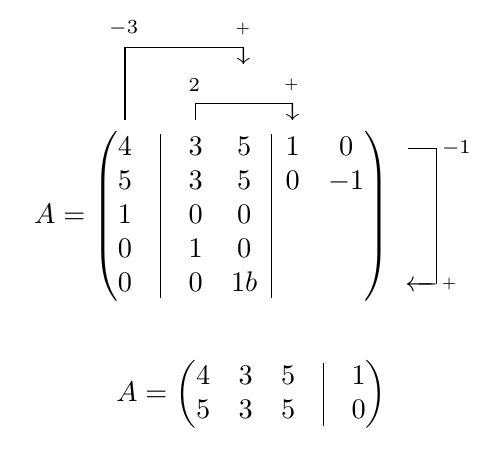
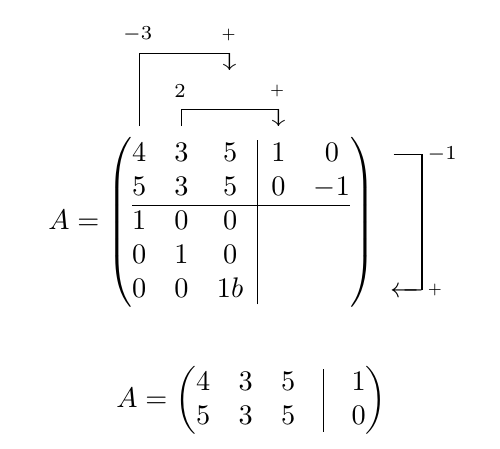
Before and after one commit to derdudev/gaussEx.sty, a LaTeX document (expl3-impl/gaussex-expl3.tex): part of the page, cut so that both start at the same text. Compiled offline with pdfLaTeX.

Commit message:
Row dividers implemented

```diff
--- a/expl3-impl/gaussex-expl3.tex
+++ b/expl3-impl/gaussex-expl3.tex
@@ -215,6 +215,32 @@
 }
 
 %
+% NEW @measureRows
+%
+\def\g@measureRows{%
+    \setbox\g@trash\lastbox
+    \ifnum\g@maxrow<0% base case: this box is not part of the matrix
+    \else
+        \ifdim\ht\g@trash=0pt%
+            \advance\g@d@tmp\lastskip\unskip
+            \advance\g@d@tmp\lastkern\unkern
+            \unpenalty
+        \else
+            \g@defdim{rb\the\g@maxrow}{\g@d@tmp}%
+            \advance\g@d@tmp\dp\g@trash
+            \advance\g@d@tmp\g@axisHeight
+            \g@defdim{ry\the\g@maxrow}{\g@d@tmp}%
+            \g@defdim{rx\the\g@maxrow}{\z@}%
+            \advance\g@d@tmp-\g@axisHeight
+            \advance\g@d@tmp\ht\g@trash
+            \g@defdim{rt\the\g@maxrow}{\g@d@tmp}%
+            \advance\g@maxrow-1%
+        \fi
+        \g@measureRows
+    \fi
+}
+
+%
 % NEW @measureCols and @measureColsSucc
 %
 \ExplSyntaxOn
@@ -306,6 +332,23 @@
                 \bool_show:N \l_tmpa_bool
                 \if_bool:N \l_tmpa_bool
                     \put(\g@double{cm\int_use:N \l_tmpa_int},0){\line(0,1){\g@double{h}}}
+                \fi:
+                \int_incr:N \l_tmpa_int
+            }
+            \int_zero:N \l_tmpa_int
+            \seq_map_inline:Nn \g_gex_rdivs
+            {
+                \bool_set:Nn \l_tmpa_bool { ##1 }
+                \exp_args:Ne \iow_log:n { RdivIndex:~\int_use:N \l_tmpa_int }
+                \exp_args:Ne \iow_log:n { RdivYpos:~\g@double{ry\int_use:N \l_tmpa_int}}
+                \bool_show:N \l_tmpa_bool
+                \if_bool:N \l_tmpa_bool
+                    \fp_set:Nn \l_tmpa_fp { \g@double{rb\int_use:N \l_tmpa_int} }
+                    \int_incr:N \l_tmpa_int
+                    \fp_set:Nn \l_tmpb_fp { \g@double{rt\int_use:N \l_tmpa_int} }
+                    \int_decr:N \l_tmpa_int
+                    \fp_set:Nn \l_tmpa_fp { 0.5 * (\l_tmpa_fp - \l_tmpb_fp) + \l_tmpb_fp}
+                    \put(0,\fp_use:N \l_tmpa_fp){\line(1,0){\g@double{w}}}
                 \fi:
                 \int_incr:N \l_tmpa_int
             }
@@ -425,7 +468,6 @@
     \exp_args:Ne \skip_horizontal:n { \exp_args:NNe \seq_item:Nn \g_gex_cseps { \g@iacol } }
     \global\advance\g@iacol by 1%
 }
-\ExplSyntaxOff
 
 \edef\g@prae{\hfil\noexpand\mathstrut$\relax}
 \edef\g@post{\relax$\hfil}
@@ -465,13 +507,14 @@
   \global\let\rowops\g@east
   \global\let\colops\g@north
 }
+\ExplSyntaxOff
 
 \makeatother
 
 \begin{document}
 
 \begin{align*}
-    A=\begin{gexmatrix}[cols=cS{10pt}|cc|rr, rows=xxx|xx]
+    A=\begin{gexmatrix}[cols=ccc|cc, rows=xx|xxx]
         4 & 3 & 5 & 1 & 0 \\
         5 & 3 & 5 & 0 & -1 \\
         1 & 0 & 0 & \\
@@ -485,7 +528,7 @@
     \end{gexmatrix}
 \end{align*}
 \begin{align*}
-    A=\begin{gexmatrix}[cols=cccS{10pt}|r, rows=xxxxx]
+    A=\begin{gexmatrix}[cols=cccS{10pt}|r]
         4 & 3 & 5 & 1 \\
         5 & 3 & 5 & 0
     \end{gexmatrix}
```
Also changed, not shown: expl3-impl/gaussex-expl3.pdf.
